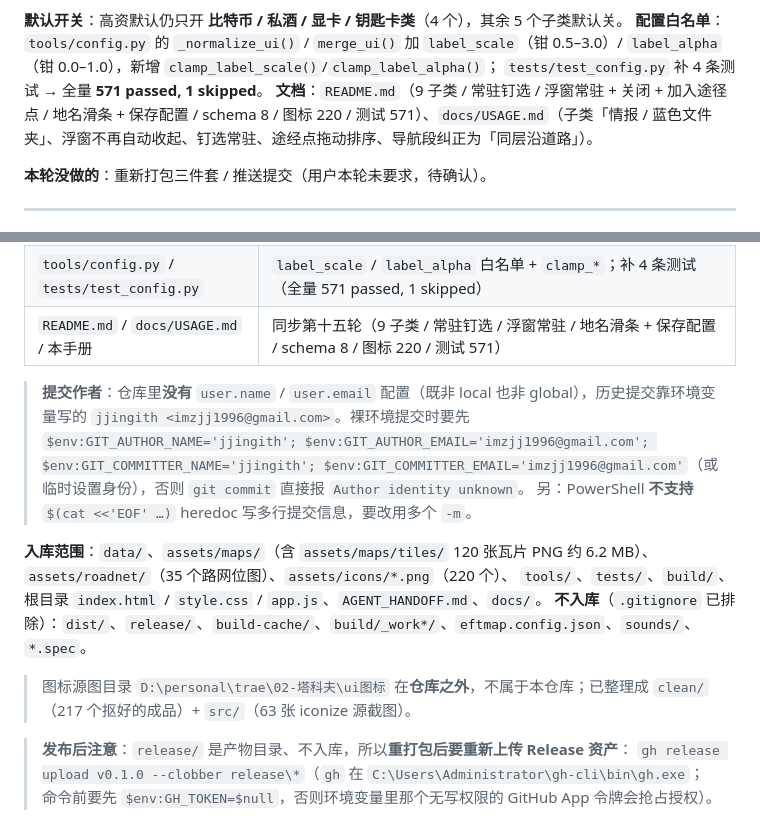
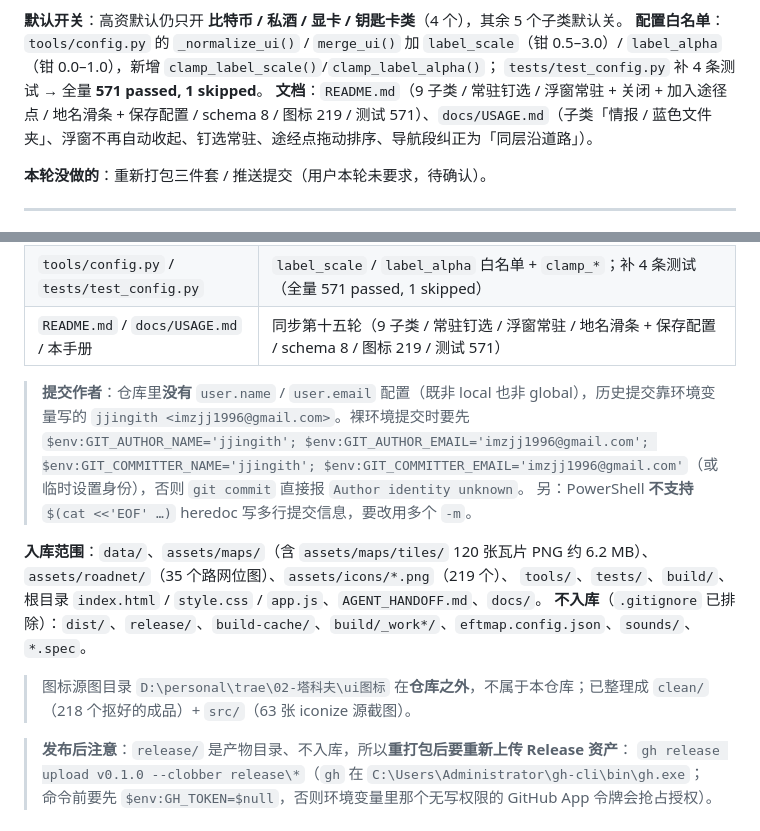
Before and after one commit to jjingith/eft-interactive-map, a Markdown page: AGENT_HANDOFF.md, 2 parts joined by grey strips. GitHub-like rendering.

```diff
--- a/AGENT_HANDOFF.md
+++ b/AGENT_HANDOFF.md
@@ -718,7 +718,7 @@ BTR 图标 `scale(3.046)` = 2×；浮窗 `class="marker-pop show"`、`transition
 **默认开关**：高资默认仍只开 **比特币 / 私酒 / 显卡 / 钥匙卡类**（4 个），其余 5 个子类默认关。
 **配置白名单**：`tools/config.py` 的 `_normalize_ui()` / `merge_ui()` 加 `label_scale`（钳 0.5–3.0）/ `label_alpha`（钳 0.0–1.0），新增 `clamp_label_scale()`/`clamp_label_alpha()`；
 `tests/test_config.py` 补 4 条测试 → 全量 **571 passed, 1 skipped**。
-**文档**：`README.md`（9 子类 / 常驻钉选 / 浮窗常驻 + 关闭 + 加入途径点 / 地名滑条 + 保存配置 / schema 8 / 图标 220 / 测试 571）、`docs/USAGE.md`（子类「情报 / 蓝色文件夹」、浮窗不再自动收起、钉选常驻、途经点拖动排序、导航段纠正为「同层沿道路」）。
+**文档**：`README.md`（9 子类 / 常驻钉选 / 浮窗常驻 + 关闭 + 加入途径点 / 地名滑条 + 保存配置 / schema 8 / 图标 219 / 测试 571）、`docs/USAGE.md`（子类「情报 / 蓝色文件夹」、浮窗不再自动收起、钉选常驻、途经点拖动排序、导航段纠正为「同层沿道路」）。
 
 **本轮没做的**：重新打包三件套 / 推送提交（用户本轮未要求，待确认）。
 
@@ -877,18 +877,18 @@ topics：`escape-from-tarkov / tarkov / interactive-map / offline / eft / python
 | `app.js` | 子类拆「情报」+「蓝色文件夹」（共 9 类）+ 显卡换实拍图；地名缩放 / 透明度滑条；`savePrefsNow()`；浮窗常驻 + 关闭 + 加入途径点；途径点拖动排序；`renderPins()` 钉选常驻 |
 | `index.html` / `style.css` | `#save-config`「保存配置」按钮；`#label-scale` / `#label-alpha` 两个滑条；`#pinned-list`；浮窗 head / actions 与拖动排序样式 |
 | `tools/config.py` / `tests/test_config.py` | `label_scale` / `label_alpha` 白名单 + `clamp_*`；补 4 条测试（全量 571 passed, 1 skipped） |
-| `README.md` / `docs/USAGE.md` / 本手册 | 同步第十五轮（9 子类 / 常驻钉选 / 浮窗常驻 / 地名滑条 + 保存配置 / schema 8 / 图标 220 / 测试 571） |
+| `README.md` / `docs/USAGE.md` / 本手册 | 同步第十五轮（9 子类 / 常驻钉选 / 浮窗常驻 / 地名滑条 + 保存配置 / schema 8 / 图标 219 / 测试 571） |
 
 > **提交作者**：仓库里**没有** `user.name` / `user.email` 配置（既非 local 也非 global），历史提交靠环境变量写的
 > `jjingith <imzjj1996@gmail.com>`。裸环境提交时要先 `$env:GIT_AUTHOR_NAME='jjingith'; $env:GIT_AUTHOR_EMAIL='imzjj1996@gmail.com';
 > $env:GIT_COMMITTER_NAME='jjingith'; $env:GIT_COMMITTER_EMAIL='imzjj1996@gmail.com'`（或临时设置身份），否则 `git commit` 直接报 `Author identity unknown`。
 > 另：PowerShell **不支持** `$(cat <<'EOF' …)` heredoc 写多行提交信息，要改用多个 `-m`。
 
-**入库范围**：`data/`、`assets/maps/`（含 `assets/maps/tiles/` 120 张瓦片 PNG 约 6.2 MB）、`assets/roadnet/`（35 个路网位图）、`assets/icons/*.png`（220 个）、
+**入库范围**：`data/`、`assets/maps/`（含 `assets/maps/tiles/` 120 张瓦片 PNG 约 6.2 MB）、`assets/roadnet/`（35 个路网位图）、`assets/icons/*.png`（219 个）、
 `tools/`、`tests/`、`build/`、根目录 `index.html` / `style.css` / `app.js`、`AGENT_HANDOFF.md`、`docs/`。
 **不入库**（`.gitignore` 已排除）：`dist/`、`release/`、`build-cache/`、`build/_work*/`、`eftmap.config.json`、`sounds/`、`*.spec`。
 
-> 图标源图目录 `D:\personal\trae\02-塔科夫\ui图标` 在**仓库之外**，不属于本仓库；已整理成 `clean/`（217 个抠好的成品）+ `src/`（63 张 iconize 源截图）。
+> 图标源图目录 `D:\personal\trae\02-塔科夫\ui图标` 在**仓库之外**，不属于本仓库；已整理成 `clean/`（218 个抠好的成品）+ `src/`（63 张 iconize 源截图）。
 
 > **发布后注意**：`release/` 是产物目录、不入库，所以**重打包后要重新上传 Release 资产**：
 > `gh release upload v0.1.0 --clobber release\*`（`gh` 在 `C:\Users\Administrator\gh-cli\bin\gh.exe`；
```
Also changed, not shown: README.md (+1 -1 lines), docs/USAGE.md (+1 -1 lines).
